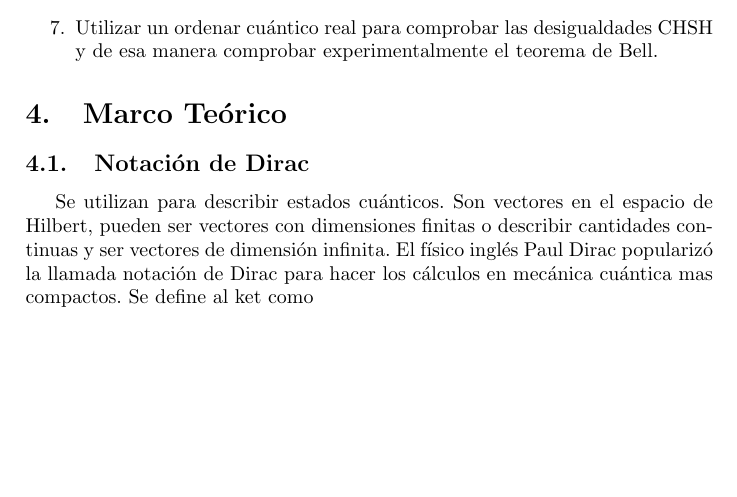
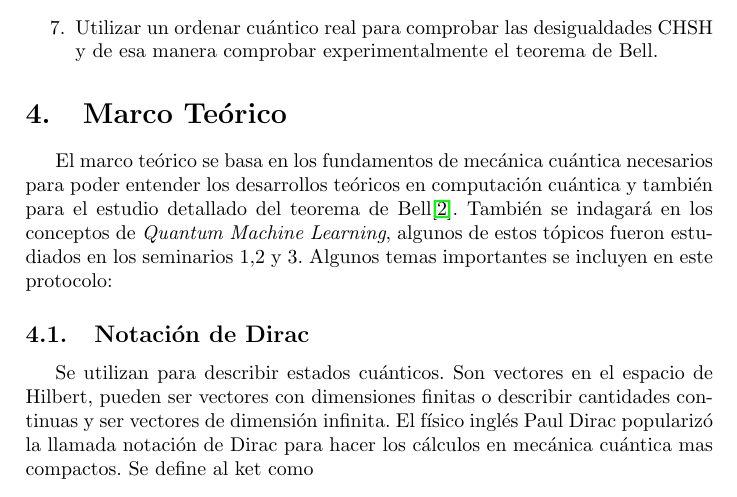
Before and after one commit to Julio-Medina/Master_Thesis, a LaTeX document (Protocol/Protocolo.tex): part of page 2 of 12, cut so that both start at the same text, the shorter picture padded with empty space. Compiled offline with pdfLaTeX.

Commit message:
Edition of protocol Theoretical Framework.

```diff
--- a/Protocol/Protocolo.tex
+++ b/Protocol/Protocolo.tex
@@ -72,6 +72,7 @@ También se investigarán temas relacionados cómo el \textit{Quantum Machine Le
 
 \end{enumerate}
 \section{Marco Teórico}
+El marco teórico se basa en los fundamentos de mecánica cuántica necesarios para poder entender los desarrollos teóricos en computación cuántica y también para el estudio detallado del teorema de Bell\cite{Bell}. También se indagará en los conceptos de \textit{Quantum Machine Learning}, algunos de estos tópicos fueron estudiados en los seminarios 1,2 y 3. Algunos temas importantes se incluyen en este protocolo:
 \subsection{Notación de Dirac}
 Se utilizan para describir estados cuánticos. Son vectores en el espacio de Hilbert, pueden ser vectores con dimensiones finitas o describir cantidades continuas y ser vectores de dimensión infinita. El físico inglés Paul Dirac popularizó la llamada notación de Dirac para hacer los cálculos en mecánica cuántica mas compactos.
 Se define al ket como
```
Also changed, not shown: Protocol/Protocolo.pdf, 3 other files.
